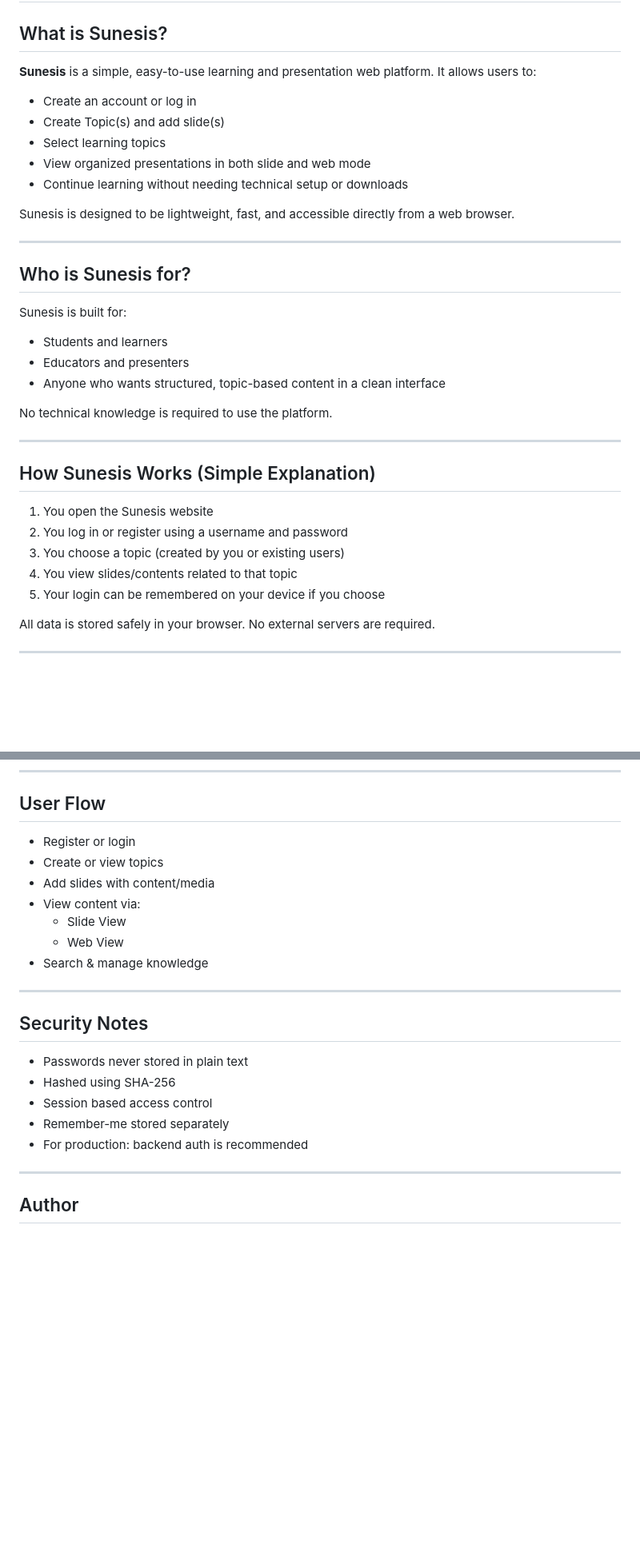
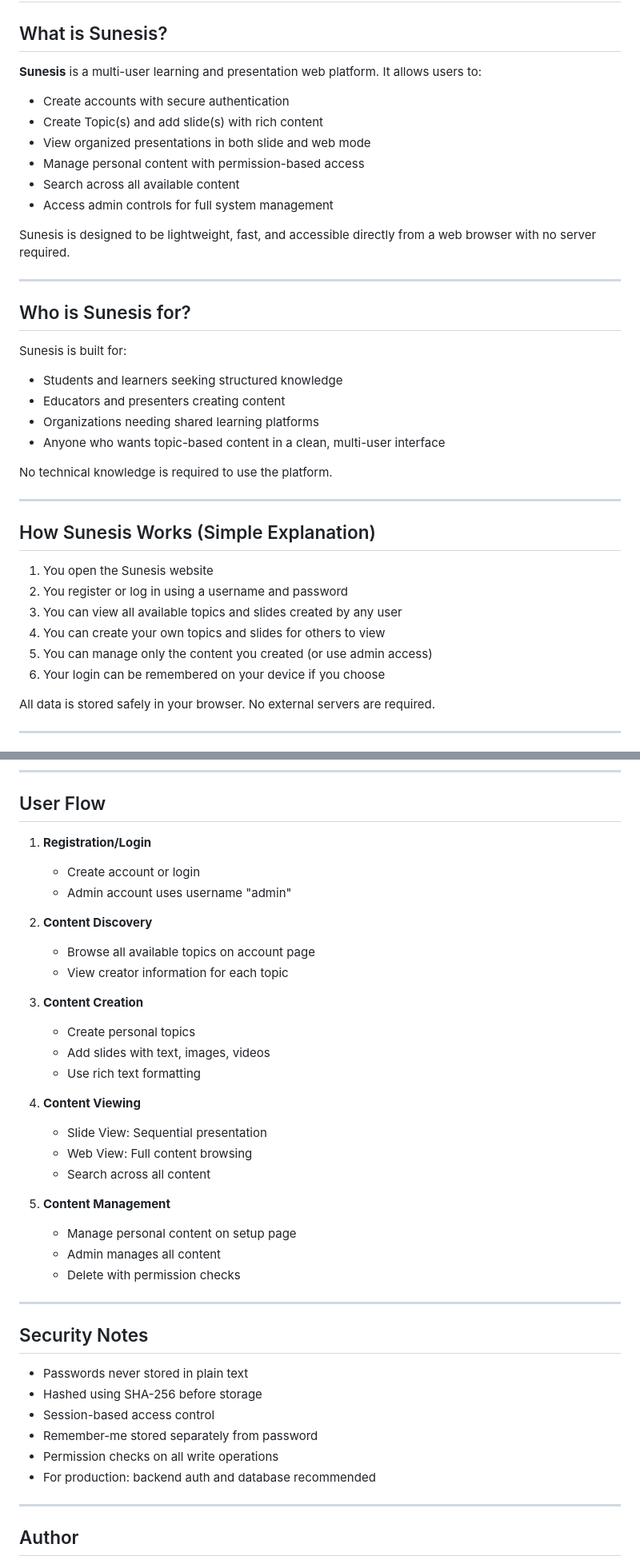
Before and after one commit to Cyprianchux/sunesis-V2, a Markdown page: README.md, 2 parts joined by grey strips. Shown at 80% size. Rendered like a GitHub page; blank space fills up the shorter version.

```diff
--- a/README.md
+++ b/README.md
@@ -2,15 +2,16 @@
 
 ## What is Sunesis?
 
-**Sunesis** is a simple, easy-to-use learning and presentation web platform. It allows users to:
+**Sunesis** is a multi-user learning and presentation web platform. It allows users to:
 
-- Create an account or log in
-- Create Topic(s) and add slide(s)
-- Select learning topics
+- Create accounts with secure authentication
+- Create Topic(s) and add slide(s) with rich content
 - View organized presentations in both slide and web mode
-- Continue learning without needing technical setup or downloads
+- Manage personal content with permission-based access
+- Search across all available content
+- Access admin controls for full system management
 
-Sunesis is designed to be lightweight, fast, and accessible directly from a web browser.
+Sunesis is designed to be lightweight, fast, and accessible directly from a web browser with no server required.
 
 ---
 
@@ -18,9 +19,10 @@ Sunesis is designed to be lightweight, fast, and accessible directly from a web
 
 Sunesis is built for:
 
-- Students and learners
-- Educators and presenters
-- Anyone who wants structured, topic-based content in a clean interface
+- Students and learners seeking structured knowledge
+- Educators and presenters creating content
+- Organizations needing shared learning platforms
+- Anyone who wants topic-based content in a clean, multi-user interface
 
 No technical knowledge is required to use the platform.
 
@@ -29,10 +31,11 @@ No technical knowledge is required to use the platform.
 ## How Sunesis Works (Simple Explanation)
 
 1. You open the Sunesis website
-2. You log in or register using a username and password
-3. You choose a topic (created by you or existing users)
-4. You view slides/contents related to that topic
-5. Your login can be remembered on your device if you choose
+2. You register or log in using a username and password
+3. You can view all available topics and slides created by any user
+4. You can create your own topics and slides for others to view
+5. You can manage only the content you created (or use admin access)
+6. Your login can be remembered on your device if you choose
 
 All data is stored safely in your browser. No external servers are required.
 
@@ -161,23 +237,39 @@ It is **not intended for sensitive or production-level data**.
 
 ## User Flow
 
-- Register or login
-- Create or view topics
-- Add slides with content/media
-- View content via:
-  - Slide View
-  - Web View
-- Search & manage knowledge
+1. **Registration/Login**
+   - Create account or login
+   - Admin account uses username "admin"
+
+2. **Content Discovery**
+   - Browse all available topics on account page
+   - View creator information for each topic
+
+3. **Content Creation**
+   - Create personal topics
+   - Add slides with text, images, videos
+   - Use rich text formatting
+
+4. **Content Viewing**
+   - Slide View: Sequential presentation
+   - Web View: Full content browsing
+   - Search across all content
+
+5. **Content Management**
+   - Manage personal content on setup page
+   - Admin manages all content
+   - Delete with permission checks
 
 ---
 
 ## Security Notes
 
 - Passwords never stored in plain text
-- Hashed using SHA-256
-- Session based access control
-- Remember-me stored separately
-- For production: backend auth is recommended
+- Hashed using SHA-256 before storage
+- Session-based access control
+- Remember-me stored separately from password
+- Permission checks on all write operations
+- For production: backend auth and database recommended
 
 ---
 
```
Also changed, not shown: other parts of README.md (+107 -34 lines).
